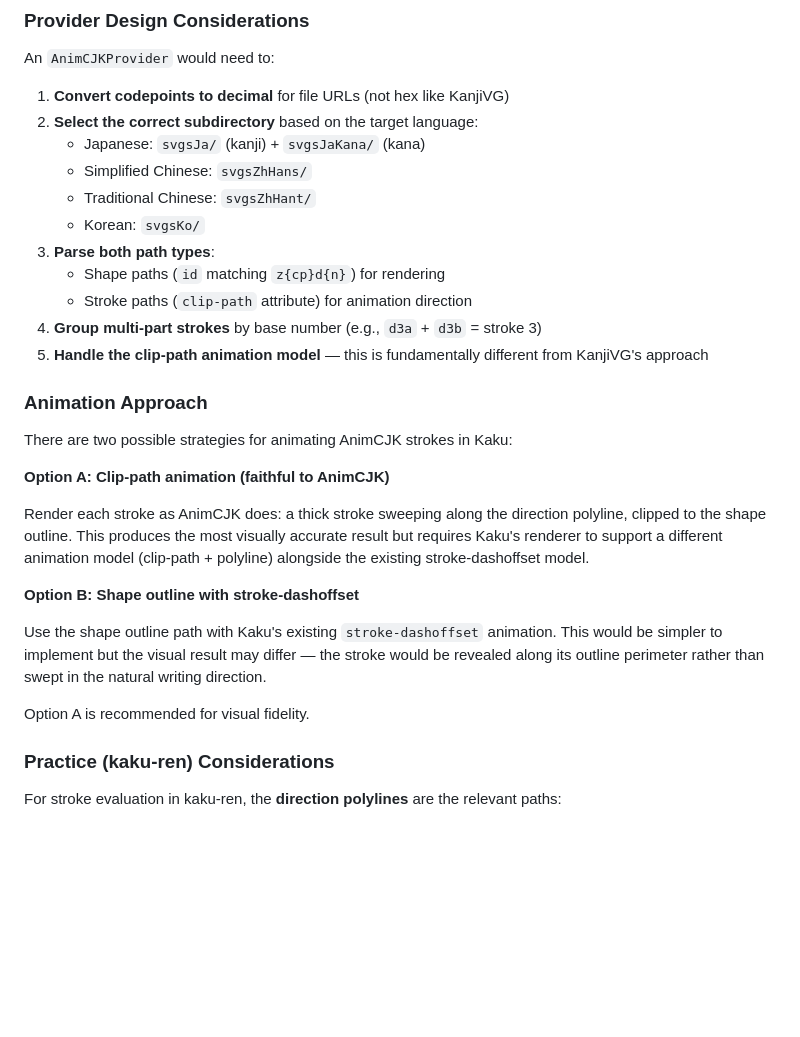
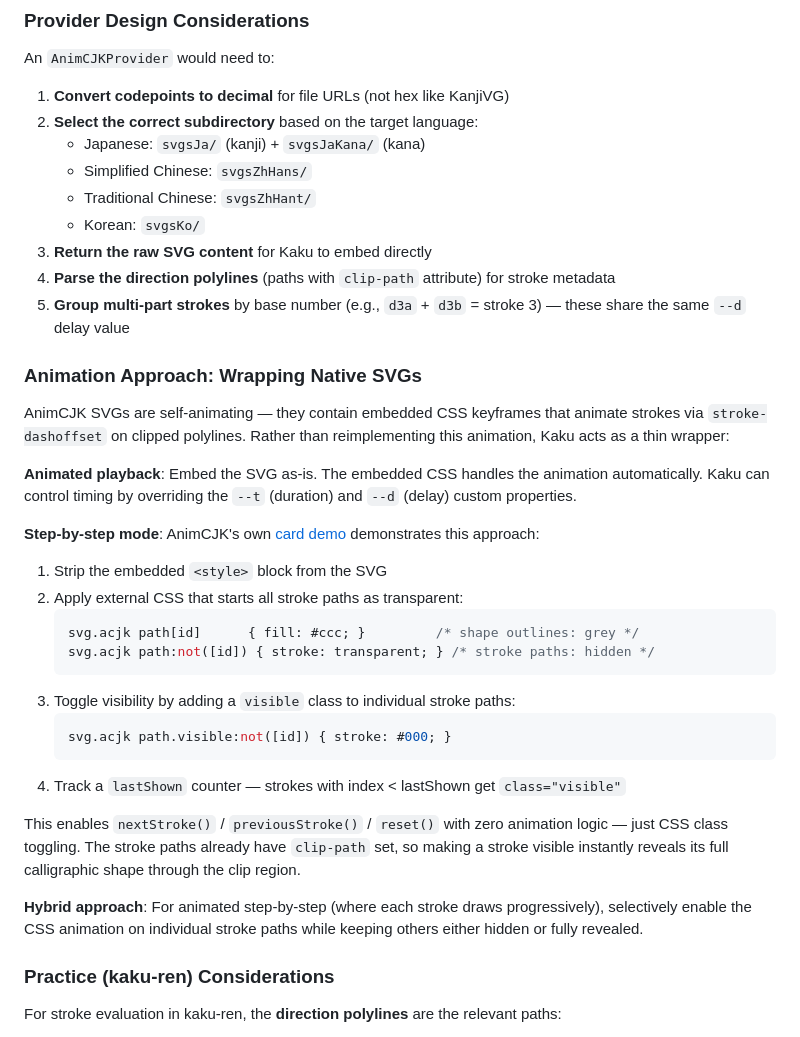
Before and after one commit to kaspars/kaku, a Markdown page: docs/animcjk.md, the part around the change. Drawn GitHub-style; blank space fills up the shorter version.

Commit message:
Update AnimCJK docs with native SVG wrapping approach
Document step-by-step mode based on AnimCJK's card demo: strip
embedded CSS, toggle stroke visibility via CSS classes. Replace
the reimplementation approach with thin wrapper strategy.

````diff
--- a/docs/animcjk.md
+++ b/docs/animcjk.md
@@ -146,25 +146,33 @@ An `AnimCJKProvider` would need to:
    - Simplified Chinese: `svgsZhHans/`
    - Traditional Chinese: `svgsZhHant/`
    - Korean: `svgsKo/`
-3. **Parse both path types**:
-   - Shape paths (`id` matching `z{cp}d{n}`) for rendering
-   - Stroke paths (`clip-path` attribute) for animation direction
-4. **Group multi-part strokes** by base number (e.g., `d3a` + `d3b` = stroke 3)
-5. **Handle the clip-path animation model** — this is fundamentally different from KanjiVG's approach
+3. **Return the raw SVG content** for Kaku to embed directly
+4. **Parse the direction polylines** (paths with `clip-path` attribute) for stroke metadata
+5. **Group multi-part strokes** by base number (e.g., `d3a` + `d3b` = stroke 3) — these share the same `--d` delay value
 
-### Animation Approach
+### Animation Approach: Wrapping Native SVGs
 
-There are two possible strategies for animating AnimCJK strokes in Kaku:
+AnimCJK SVGs are self-animating — they contain embedded CSS keyframes that animate strokes via `stroke-dashoffset` on clipped polylines. Rather than reimplementing this animation, Kaku acts as a thin wrapper:
 
-**Option A: Clip-path animation (faithful to AnimCJK)**
+**Animated playback**: Embed the SVG as-is. The embedded CSS handles the animation automatically. Kaku can control timing by overriding the `--t` (duration) and `--d` (delay) custom properties.
 
-Render each stroke as AnimCJK does: a thick stroke sweeping along the direction polyline, clipped to the shape outline. This produces the most visually accurate result but requires Kaku's renderer to support a different animation model (clip-path + polyline) alongside the existing stroke-dashoffset model.
+**Step-by-step mode**: AnimCJK's own [card demo](https://github.com/parsimonhi/animCJK/blob/master/samples/card.html) demonstrates this approach:
 
-**Option B: Shape outline with stroke-dashoffset**
+1. Strip the embedded `<style>` block from the SVG
+2. Apply external CSS that starts all stroke paths as transparent:
+   ```css
+   svg.acjk path[id]      { fill: #ccc; }         /* shape outlines: grey */
+   svg.acjk path:not([id]) { stroke: transparent; } /* stroke paths: hidden */
+   ```
+3. Toggle visibility by adding a `visible` class to individual stroke paths:
+   ```css
+   svg.acjk path.visible:not([id]) { stroke: #000; }
+   ```
+4. Track a `lastShown` counter — strokes with index < lastShown get `class="visible"`
 
-Use the shape outline path with Kaku's existing `stroke-dashoffset` animation. This would be simpler to implement but the visual result may differ — the stroke would be revealed along its outline perimeter rather than swept in the natural writing direction.
+This enables `nextStroke()` / `previousStroke()` / `reset()` with zero animation logic — just CSS class toggling. The stroke paths already have `clip-path` set, so making a stroke visible instantly reveals its full calligraphic shape through the clip region.
 
-Option A is recommended for visual fidelity.
+**Hybrid approach**: For animated step-by-step (where each stroke draws progressively), selectively enable the CSS animation on individual stroke paths while keeping others either hidden or fully revealed.
 
 ### Practice (kaku-ren) Considerations
 
````
